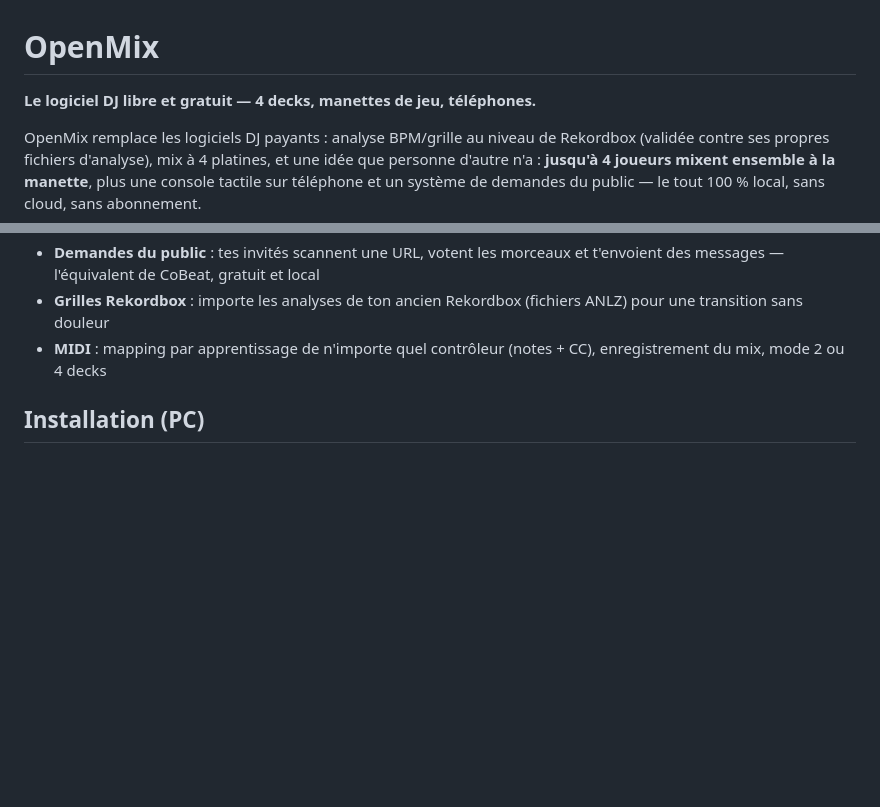
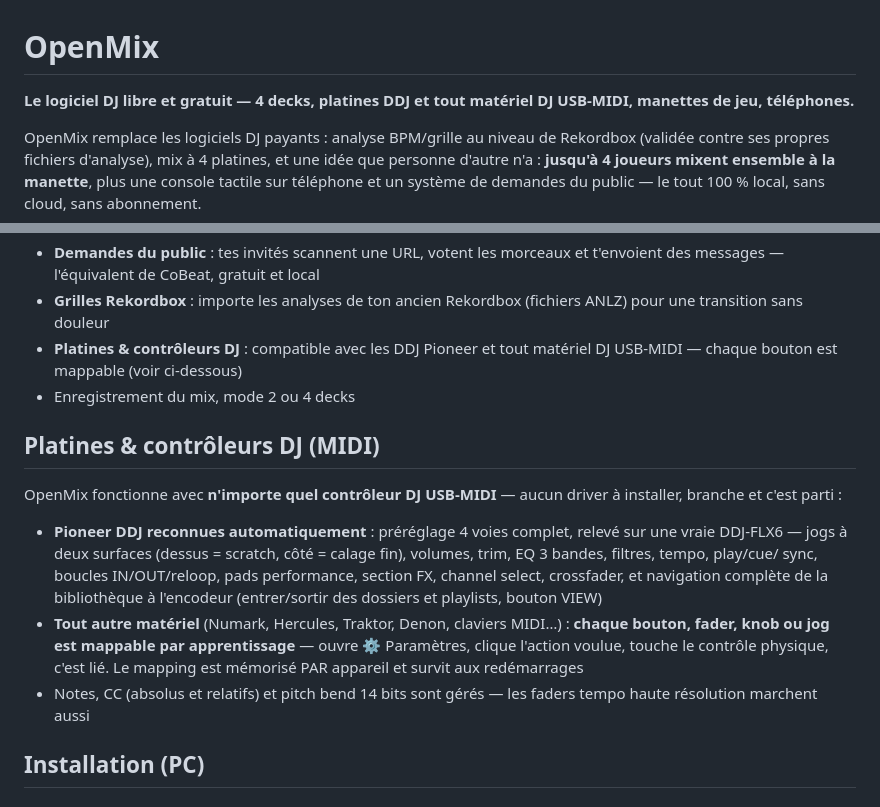
Before and after one commit to blackmagic42/openmix, a Markdown page: README.md, 2 parts joined by grey strips. Drawn GitHub-style; blank space fills up the shorter version.

Commit message:
README : compatible DDJ et tout materiel DJ USB-MIDI, boutons mappables

```diff
--- a/README.md
+++ b/README.md
@@ -1,6 +1,7 @@
 # OpenMix
 
-**Le logiciel DJ libre et gratuit — 4 decks, manettes de jeu, téléphones.**
+**Le logiciel DJ libre et gratuit — 4 decks, platines DDJ et tout matériel DJ
+USB-MIDI, manettes de jeu, téléphones.**
 
 OpenMix remplace les logiciels DJ payants : analyse BPM/grille au niveau de
 Rekordbox (validée contre ses propres fichiers d'analyse), mix à 4 platines,
@@ -28,8 +29,27 @@ demandes du public — le tout 100 % local, sans cloud, sans abonnement.
   et t'envoient des messages — l'équivalent de CoBeat, gratuit et local
 - **Grilles Rekordbox** : importe les analyses de ton ancien Rekordbox
   (fichiers ANLZ) pour une transition sans douleur
-- **MIDI** : mapping par apprentissage de n'importe quel contrôleur
-  (notes + CC), enregistrement du mix, mode 2 ou 4 decks
+- **Platines & contrôleurs DJ** : compatible avec les DDJ Pioneer et tout
+  matériel DJ USB-MIDI — chaque bouton est mappable (voir ci-dessous)
+- Enregistrement du mix, mode 2 ou 4 decks
+
+## Platines & contrôleurs DJ (MIDI)
+
+OpenMix fonctionne avec **n'importe quel contrôleur DJ USB-MIDI** — aucun
+driver à installer, branche et c'est parti :
+
+- **Pioneer DDJ reconnues automatiquement** : préréglage 4 voies complet,
+  relevé sur une vraie DDJ-FLX6 — jogs à deux surfaces (dessus = scratch,
+  côté = calage fin), volumes, trim, EQ 3 bandes, filtres, tempo, play/cue/
+  sync, boucles IN/OUT/reloop, pads performance, section FX, channel select,
+  crossfader, et navigation complète de la bibliothèque à l'encodeur
+  (entrer/sortir des dossiers et playlists, bouton VIEW)
+- **Tout autre matériel** (Numark, Hercules, Traktor, Denon, claviers MIDI…) :
+  **chaque bouton, fader, knob ou jog est mappable par apprentissage** —
+  ouvre ⚙ Paramètres, clique l'action voulue, touche le contrôle physique,
+  c'est lié. Le mapping est mémorisé PAR appareil et survit aux redémarrages
+- Notes, CC (absolus et relatifs) et pitch bend 14 bits sont gérés — les
+  faders tempo haute résolution marchent aussi
 
 ## Installation (PC)
 
```
